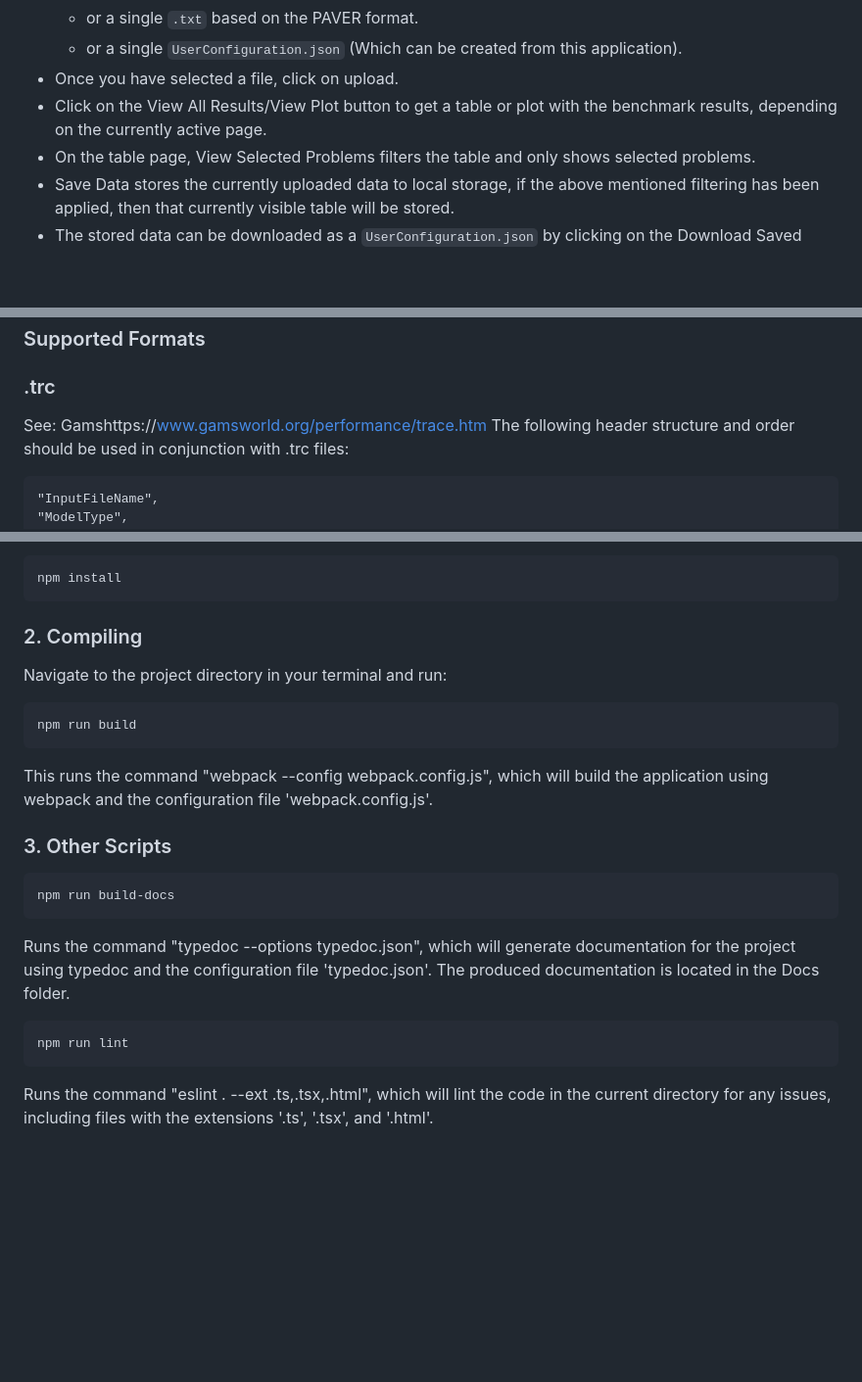
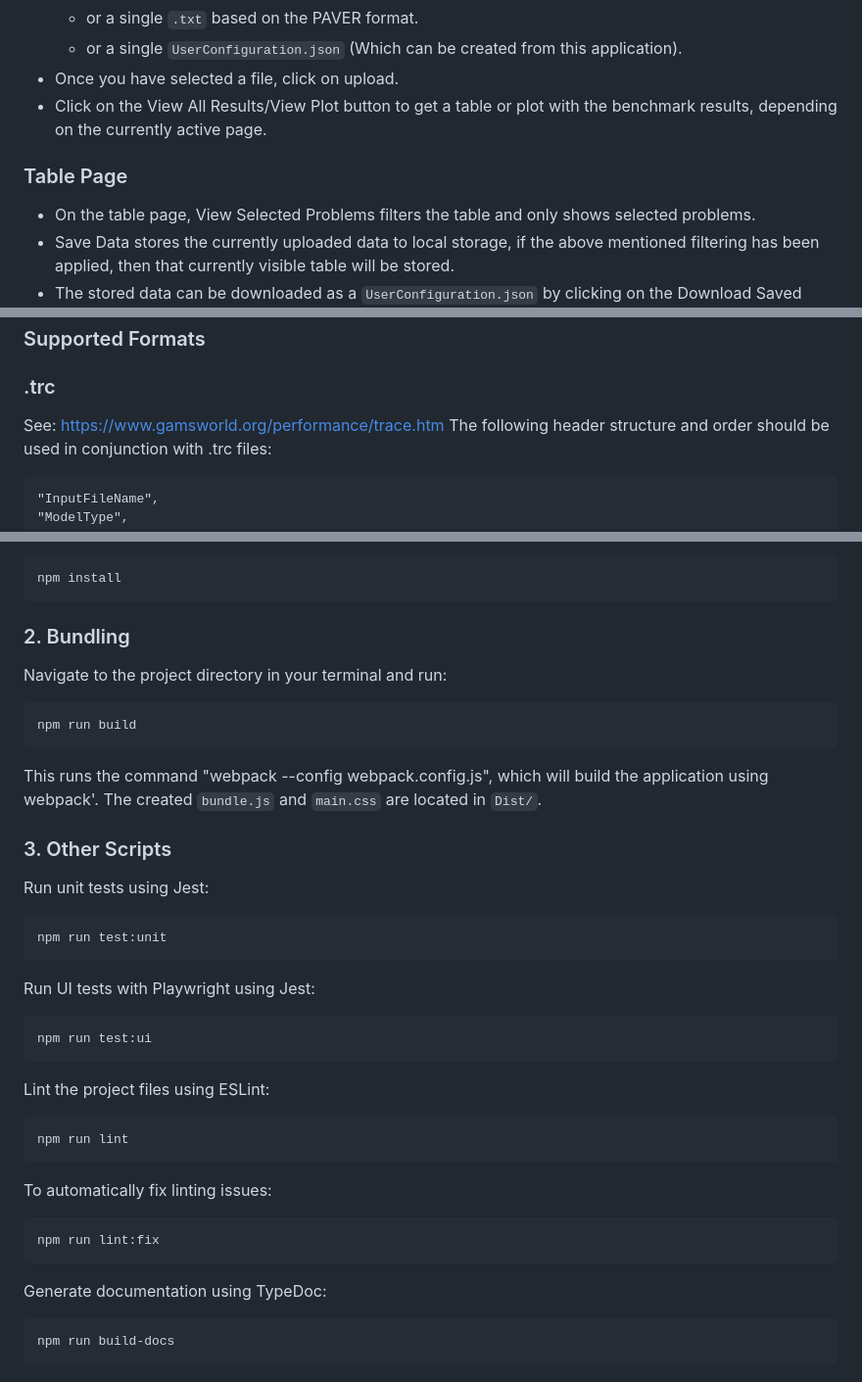
Before and after one commit to Oscar-97/VIVA-Benchmark-Data-Analysis, a Markdown page: Docs/README.md, 3 parts joined by grey strips. Shown: that part at 98% size. GitHub-like rendering; blank space fills up the shorter version.

```diff
--- a/Docs/README.md
+++ b/Docs/README.md
@@ -20,6 +16,8 @@ This project is developed using TypeScript, DataTables.js, Chart.js and Webpack.
     - or a single `UserConfiguration.json` (Which can be created from this application).
 - Once you have selected a file, click on upload.
 - Click on the View All Results/View Plot button to get a table or plot with the benchmark results, depending on the currently active page.
+### Table Page
+
 - On the table page, View Selected Problems filters the table and only shows selected problems.
 - Save Data stores the currently uploaded data to local storage, if the above mentioned filtering has been applied, then that currently visible table will be stored.
 - The stored data can be downloaded as a `UserConfiguration.json` by clicking on the Download Saved Data button.
@@ -32,7 +34,7 @@ This project is developed using TypeScript, DataTables.js, Chart.js and Webpack.
 
 ### .trc
 
-See: Gamshttps://www.gamsworld.org/performance/trace.htm
+See: https://www.gamsworld.org/performance/trace.htm
 The following header structure and order should be used in conjunction with .trc files:
 
     "InputFileName",
@@ -108,17 +110,31 @@ Install the required packages by running:
 
     npm install
 
-### 2. Compiling
+### 2. Bundling
 Navigate to the project directory in your terminal and run:
 
     npm run build
 
-This runs the command "webpack --config webpack.config.js", which will build the application using webpack and the configuration file 'webpack.config.js'.
+This runs the command "webpack --config webpack.config.js", which will build the application using webpack'. The created `bundle.js` and `main.css` are located in `Dist/`.
 
 ### 3. Other Scripts
-    npm run build-docs
-Runs the command "typedoc --options typedoc.json", which will generate documentation for the project using typedoc and the configuration file 'typedoc.json'. The produced documentation is located in the Docs folder.
+
+Run unit tests using Jest:
+
+    npm run test:unit
+
+Run UI tests with Playwright using Jest:
+
+    npm run test:ui
+
+Lint the project files using ESLint:
 
     npm run lint
 
-Runs the command "eslint . --ext .ts,.tsx,.html", which will lint the code in the current directory for any issues, including files with the extensions '.ts', '.tsx', and '.html'.
+To automatically fix linting issues:
+
+    npm run lint:fix
+
+Generate documentation using TypeDoc:
+
+    npm run build-docs
```
Also changed, not shown: other parts of Docs/README.md (+4 -4 lines), Docs/Images/OverView_system_new.png.
